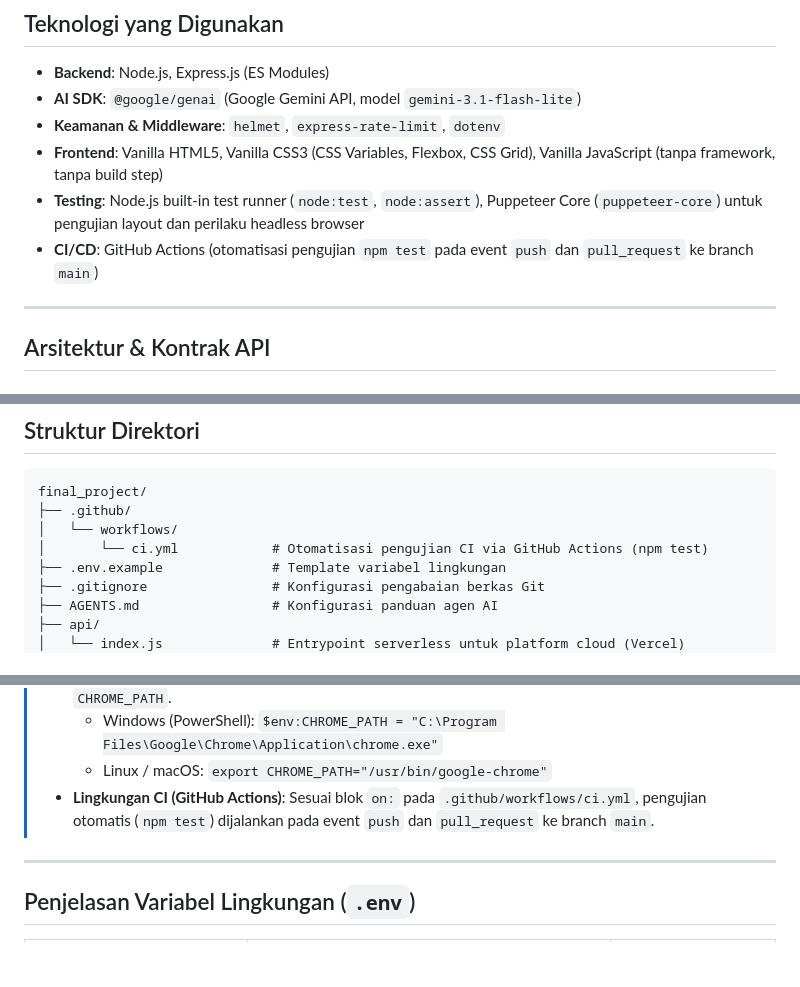
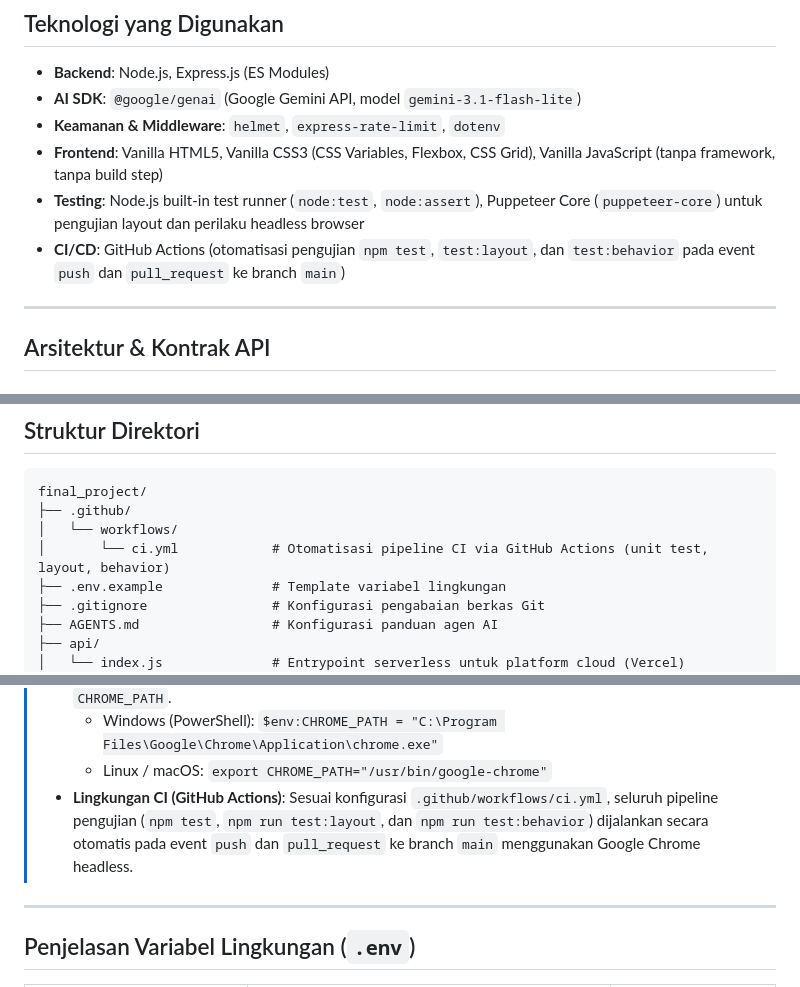
Before and after one commit to Farhanrhm/ChatBot, a Markdown page: README.md, 3 parts joined by grey strips. Rendered like a GitHub page; blank space fills up the shorter version.

Commit message:
docs: document automated browser test suite and CI pipeline stages

```diff
--- a/README.md
+++ b/README.md
@@ -45,7 +45,7 @@ SteamScout adalah aplikasi web chatbot rekomendasi game PC di ekosistem Steam. M
 - **Keamanan & Middleware**: `helmet`, `express-rate-limit`, `dotenv`
 - **Frontend**: Vanilla HTML5, Vanilla CSS3 (CSS Variables, Flexbox, CSS Grid), Vanilla JavaScript (tanpa framework, tanpa build step)
 - **Testing**: Node.js built-in test runner (`node:test`, `node:assert`), Puppeteer Core (`puppeteer-core`) untuk pengujian layout dan perilaku headless browser
-- **CI/CD**: GitHub Actions (otomatisasi pengujian `npm test` pada event `push` dan `pull_request` ke branch `main`)
+- **CI/CD**: GitHub Actions (otomatisasi pengujian `npm test`, `test:layout`, dan `test:behavior` pada event `push` dan `pull_request` ke branch `main`)
 
 ---
 
@@ -128,7 +128,7 @@ sequenceDiagram
 final_project/
 ├── .github/
 │   └── workflows/
-│       └── ci.yml            # Otomatisasi pengujian CI via GitHub Actions (npm test)
+│       └── ci.yml            # Otomatisasi pipeline CI via GitHub Actions (unit test, layout, behavior)
 ├── .env.example              # Template variabel lingkungan
 ├── .gitignore                # Konfigurasi pengabaian berkas Git
 ├── AGENTS.md                 # Konfigurasi panduan agen AI
@@ -225,7 +225,7 @@ Proyek ini dilengkapi dengan rangkaian pengujian otomatis untuk memverifikasi lo
 > * **Resolusi Jalur Peramban (Chrome / Chromium)**: Skrip pengujian peramban secara otomatis mendeteksi instalasi Google Chrome atau Chromium pada path umum di Windows, macOS, dan Linux. Jika peramban terpasang di lokasi kustom atau tidak terdeteksi otomatis, tentukan lokasinya melalui variabel lingkungan `CHROME_PATH`.
 >   - Windows (PowerShell): `$env:CHROME_PATH = "C:\Program Files\Google\Chrome\Application\chrome.exe"`
 >   - Linux / macOS: `export CHROME_PATH="/usr/bin/google-chrome"`
-> * **Lingkungan CI (GitHub Actions)**: Sesuai blok `on:` pada `.github/workflows/ci.yml`, pengujian otomatis (`npm test`) dijalankan pada event `push` dan `pull_request` ke branch `main`.
+> * **Lingkungan CI (GitHub Actions)**: Sesuai konfigurasi `.github/workflows/ci.yml`, seluruh pipeline pengujian (`npm test`, `npm run test:layout`, dan `npm run test:behavior`) dijalankan secara otomatis pada event `push` dan `pull_request` ke branch `main` menggunakan Google Chrome headless.
 
 ---
 
```
